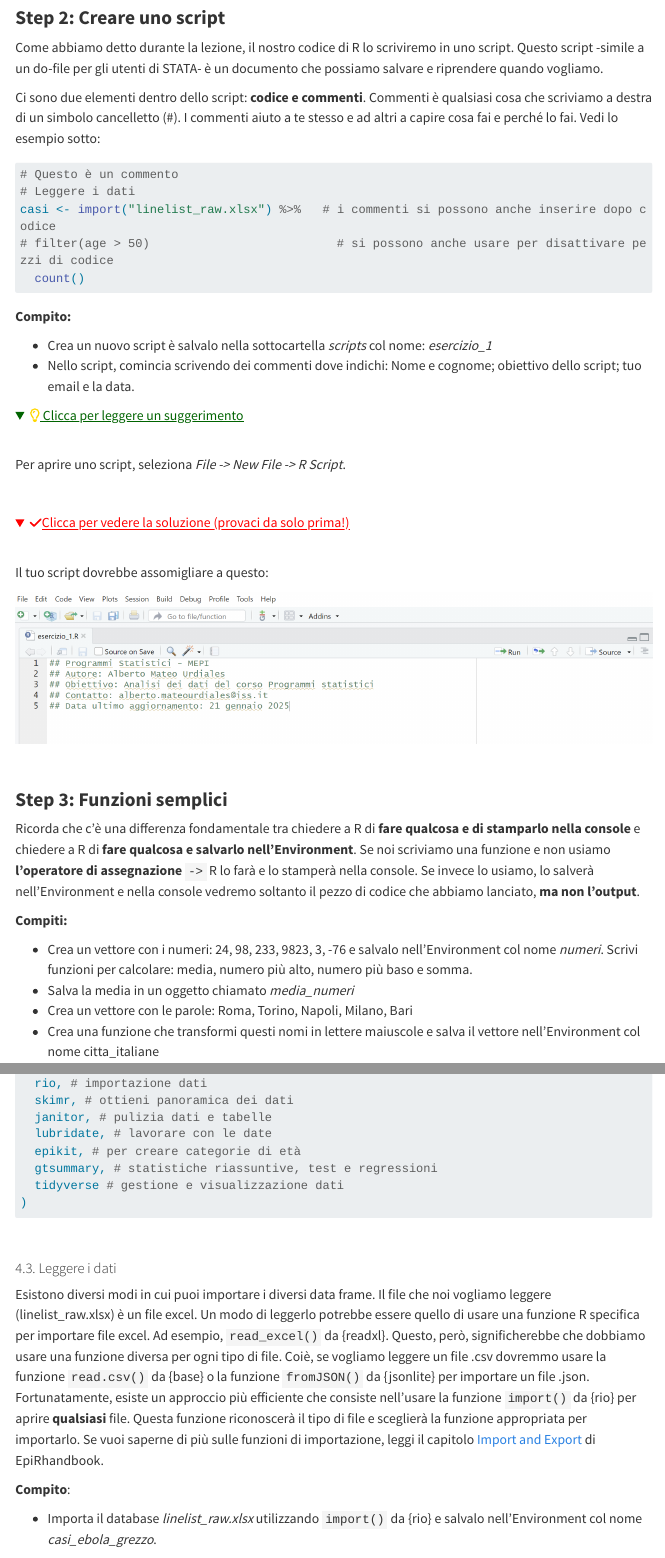
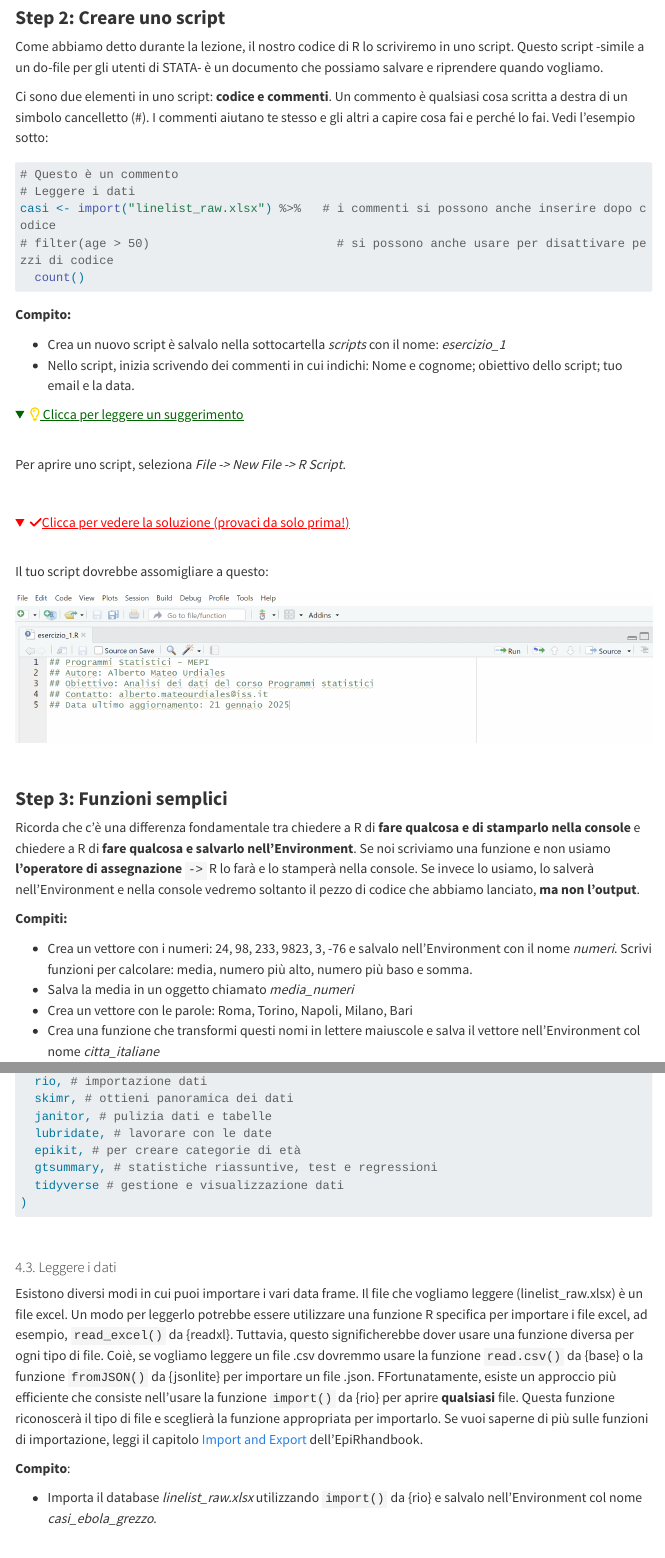
Before and after one commit to amateo250/unisr, a Quarto document (pages/sessione1_intro.qmd): the page in a window 1100 px wide, from 4040 px down before the commit and from 3950 px down after it, so that both start at the same text, and a second part further down, joined at a grey line. Rendered offline with R 4.5, knitr and Pandoc in place of Quarto, with nearby package versions; folded parts are opened; some code elsewhere in the file could not run offline; menus at the side of the page are left out; long lines of code are wrapped.

Commit message:
small corrections

````diff
--- a/pages/sessione1_intro.qmd
+++ b/pages/sessione1_intro.qmd
@@ -178,10 +164,13 @@ scriviremo in uno script. Questo script -simile a un do-file per gli
 utenti di STATA- è un documento che possiamo salvare e riprendere quando
 vogliamo.
 
-Ci sono due elementi dentro dello script: **codice e commenti**.
-Commenti è qualsiasi cosa che scriviamo a destra di un simbolo
-cancelletto (#). I commenti aiuto a te stesso e ad altri a capire cosa
-fai e perché lo fai. Vedi lo esempio sotto:
+
+Ci sono due elementi in uno script: **codice e commenti**. Un commento è
+qualsiasi cosa scritta a destra di un simbolo cancelletto (#). I commenti
+aiutano te stesso e gli altri a capire cosa fai e perché lo fai.
+Vedi l'esempio sotto:
+
+
 
 ```{r eval=FALSE, echo=TRUE}
 # Questo è un commento
@@ -194,9 +183,9 @@ casi <- import("linelist_raw.xlsx") %>%   # i commenti si possono anche inserire
 
 **Compito:**
 
--   Crea un nuovo script è salvalo nella sottocartella *scripts* col
+-   Crea un nuovo script è salvalo nella sottocartella *scripts* con il
     nome: *esercizio_1*
--   Nello script, comincia scrivendo dei commenti dove indichi: Nome e
+-   Nello script, inizia scrivendo dei commenti in cui indichi: Nome e
     cognome; obiettivo dello script; tuo email e la data.
 
 <details>
@@ -248,12 +237,12 @@ non l'output**.
 **Compiti:**
 
 -   Crea un vettore con i numeri: 24, 98, 233, 9823, 3, -76 e salvalo
-    nell'Environment col nome *numeri*. Scrivi funzioni per calcolare:
+    nell'Environment con il nome *numeri*. Scrivi funzioni per calcolare:
     media, numero più alto, numero più baso e somma.
 -   Salva la media in un oggetto chiamato *media_numeri*
 -   Crea un vettore con le parole: Roma, Torino, Napoli, Milano, Bari
 -   Crea una funzione che transformi questi nomi in lettere maiuscole e
-    salva il vettore nell'Environment col nome citta_italiane
+    salva il vettore nell'Environment col nome *citta_italiane*
 
 <details>
 
@@ -446,20 +435,21 @@ casi_ebola_grezzo <- import("../sessioni/prog_stat_mepi/data/linelist_raw.xlsx")
 
 #### 4.3. Leggere i dati
 
-Esistono diversi modi in cui puoi importare i diversi data frame. Il
-file che noi vogliamo leggere (linelist_raw.xlsx) è un file excel. Un
-modo di leggerlo potrebbe essere quello di usare una funzione R
-specifica per importare file excel. Ad esempio, `read_excel()` da
-{readxl}. Questo, però, significherebbe che dobbiamo usare una funzione
+Esistono diversi modi in cui puoi importare i vari data frame. Il
+file che vogliamo leggere (linelist_raw.xlsx) è un file excel. Un
+modo per leggerlo potrebbe essere utilizzare una funzione R
+specifica per importare i file excel, ad esempio, `read_excel()` da
+{readxl}. Tuttavia, questo significherebbe dover usare una funzione
 diversa per ogni tipo di file. Coiè, se vogliamo leggere un file .csv
 dovremmo usare la funzione `read.csv()` da {base} o la funzione
-`fromJSON()` da {jsonlite} per importare un file .json. Fortunatamente,
-esiste un approccio più efficiente che consiste nell'usare la funzione
+`fromJSON()` da {jsonlite} per importare un file .json. FFortunatamente, esiste
+un approccio più efficiente che consiste nell'usare la funzione
 `import()` da {rio} per aprire **qualsiasi** file. Questa funzione
 riconoscerà il tipo di file e sceglierà la funzione appropriata per
 importarlo. Se vuoi saperne di più sulle funzioni di importazione, leggi
 il capitolo [Import and Export](https://epirhandbook.com/en/new_pages/importing.html#import-data)
-di EpiRhandbook.
+dell'EpiRhandbook.
+
 
 **Compito**:
 
````
Also changed, not shown: pages/sessione1_intro.qmd (30 more changed lines).
